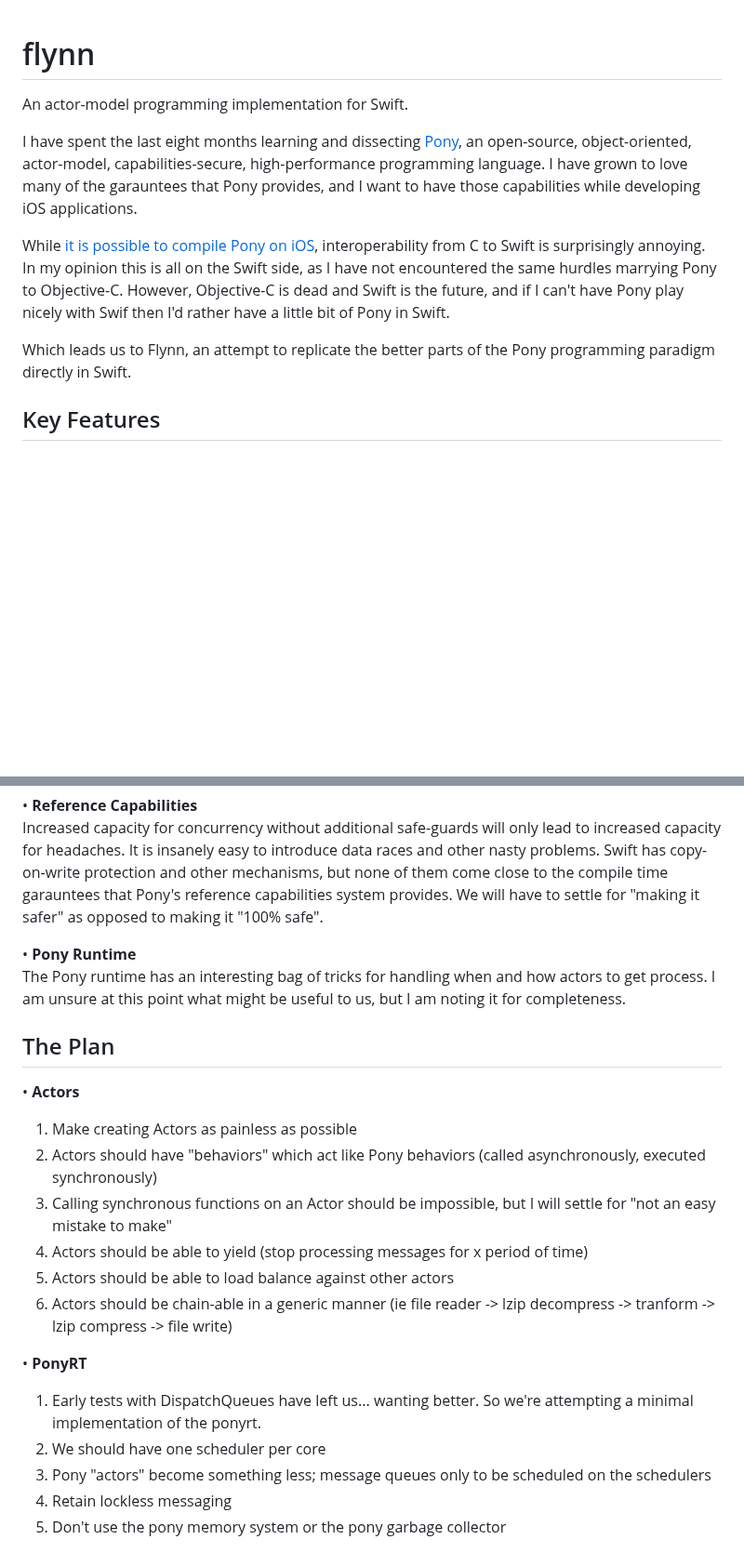
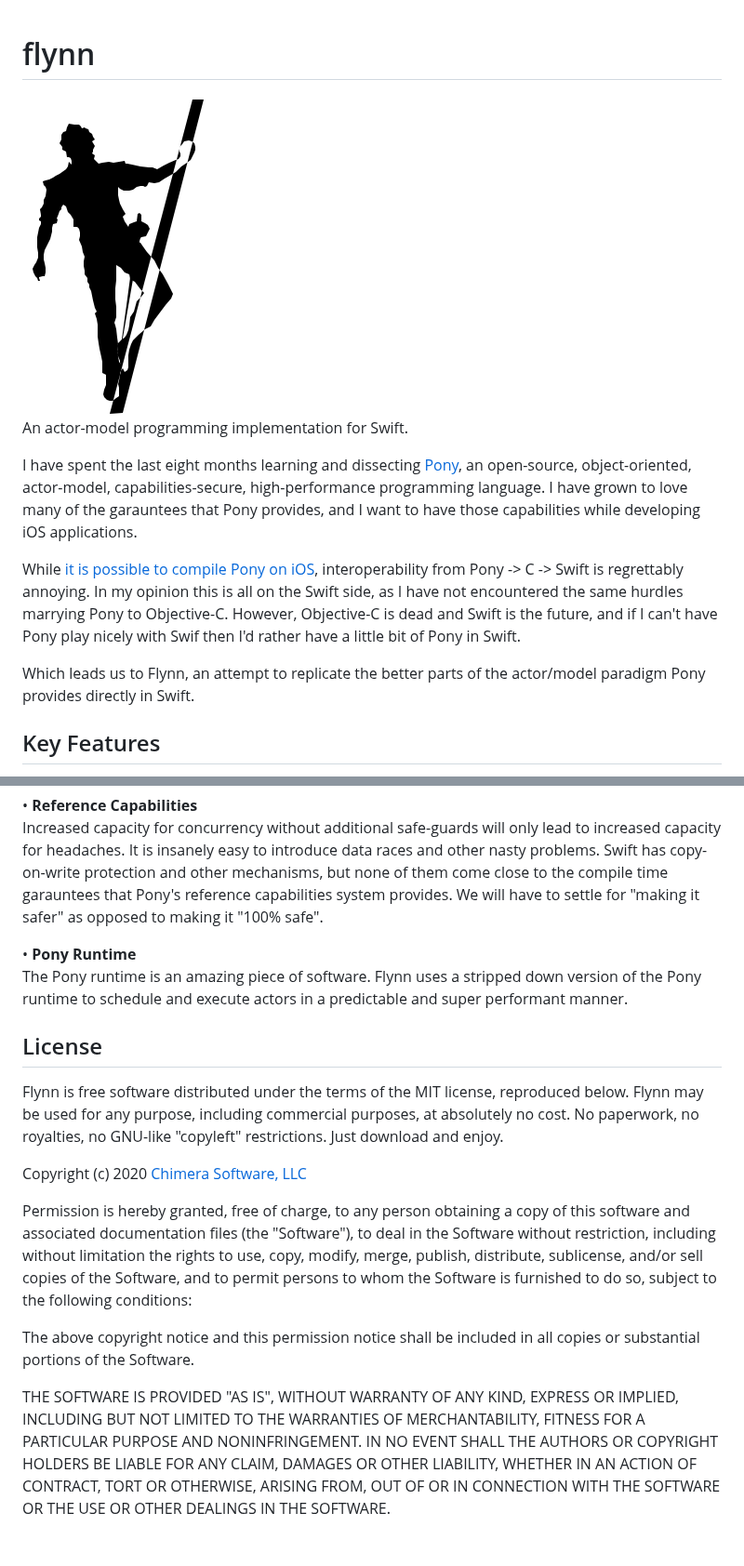
Before and after one commit to KittyMac/flynn, a Markdown page: README.md, 2 parts joined by grey strips. Shown at 93% size. Rendered like a GitHub page; pictures changed too: meta/flynn.png (added); blank space fills up the shorter version.

```diff
--- a/README.md
+++ b/README.md
@@ -1,12 +1,14 @@
 # flynn
+
+<img style="float: left;" src="meta/flynn.png">
 
 An actor-model programming implementation for Swift.
 
 I have spent the last eight months learning and dissecting [Pony](https://www.ponylang.io/discover/#what-is-pony), an open-source, object-oriented, actor-model, capabilities-secure, high-performance programming language. I have grown to love many of the garauntees that Pony provides, and I want to have those capabilities while developing iOS applications.
 
-While [it is possible to compile Pony on iOS](https://github.com/KittyMac/ponyc), interoperability from C to Swift is surprisingly annoying. In my opinion this is all on the Swift side, as I have not encountered the same hurdles marrying Pony to Objective-C.  However, Objective-C is dead and Swift is the future, and if I can't have Pony play nicely with Swif then I'd rather have a little bit of Pony in Swift.
+While [it is possible to compile Pony on iOS](https://github.com/KittyMac/ponyc), interoperability from Pony -> C -> Swift is regrettably annoying. In my opinion this is all on the Swift side, as I have not encountered the same hurdles marrying Pony to Objective-C.  However, Objective-C is dead and Swift is the future, and if I can't have Pony play nicely with Swif then I'd rather have a little bit of Pony in Swift.
 
-Which leads us to Flynn, an attempt to replicate the better parts of the Pony programming paradigm directly in Swift.
+Which leads us to Flynn, an attempt to replicate the better parts of the actor/model paradigm Pony provides directly in Swift.
 
 ## Key Features
 
@@ -17,23 +19,17 @@ In Pony you have classes and actors.  Classes are synchronous, Actors are asynch
 Increased capacity for concurrency without additional safe-guards will only lead to increased capacity for headaches. It is insanely easy to introduce data races and other nasty problems. Swift has copy-on-write protection and other mechanisms, but none of them come close to the compile time garauntees that Pony's reference capabilities system provides. We will have to settle for "making it safer" as opposed to making it "100% safe".
 
 • **Pony Runtime**
-The Pony runtime has an interesting bag of tricks for handling when and how actors to get process. I am unsure at this point what might be useful to us, but I am noting it for completeness.
+The Pony runtime is an amazing piece of software. Flynn uses a stripped down version of the Pony runtime to schedule and execute actors in a predictable and super performant manner.
 
-## The Plan
 
-• **Actors**
+## License
 
-1. Make creating Actors as painless as possible
-2. Actors should have "behaviors" which act like Pony behaviors (called asynchronously, executed synchronously)
-3. Calling synchronous functions on an Actor should be impossible, but I will settle for "not an easy mistake to make"
-4. Actors should be able to yield (stop processing messages for x period of time)
-5. Actors should be able to load balance against other actors
-6. Actors should be chain-able in a generic manner (ie file reader -> lzip decompress -> tranform -> lzip compress -> file write)
+Flynn is free software distributed under the terms of the MIT license, reproduced below. Flynn may be used for any purpose, including commercial purposes, at absolutely no cost. No paperwork, no royalties, no GNU-like "copyleft" restrictions. Just download and enjoy.
 
-• **PonyRT**
+Copyright (c) 2020 [Chimera Software, LLC](http://www.chimerasw.com)
 
-1. Early tests with DispatchQueues have left us... wanting better. So we're attempting a minimal implementation of the ponyrt.
-2. We should have one scheduler per core
-3. Pony "actors" become something less; message queues only to be scheduled on the schedulers
-4. Retain lockless messaging
-5. Don't use the pony memory system or the pony garbage collector
+Permission is hereby granted, free of charge, to any person obtaining a copy of this software and associated documentation files (the "Software"), to deal in the Software without restriction, including without limitation the rights to use, copy, modify, merge, publish, distribute, sublicense, and/or sell copies of the Software, and to permit persons to whom the Software is furnished to do so, subject to the following conditions:
+
+The above copyright notice and this permission notice shall be included in all copies or substantial portions of the Software.
+
+THE SOFTWARE IS PROVIDED "AS IS", WITHOUT WARRANTY OF ANY KIND, EXPRESS OR IMPLIED, INCLUDING BUT NOT LIMITED TO THE WARRANTIES OF MERCHANTABILITY, FITNESS FOR A PARTICULAR PURPOSE AND NONINFRINGEMENT. IN NO EVENT SHALL THE AUTHORS OR COPYRIGHT HOLDERS BE LIABLE FOR ANY CLAIM, DAMAGES OR OTHER LIABILITY, WHETHER IN AN ACTION OF CONTRACT, TORT OR OTHERWISE, ARISING FROM, OUT OF OR IN CONNECTION WITH THE SOFTWARE OR THE USE OR OTHER DEALINGS IN THE SOFTWARE.
```
